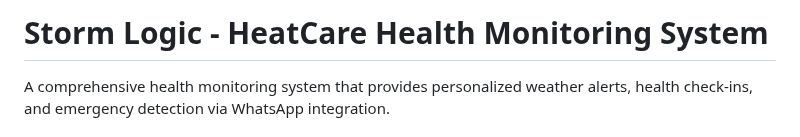
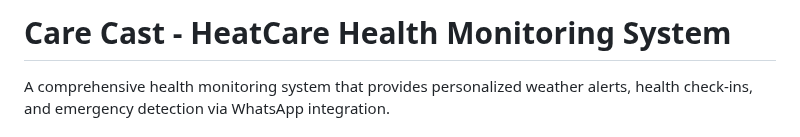
Before and after one commit to ahsantahseen/Care-Cast, a Markdown page: README.md, the part around the change. Drawn GitHub-style.

```diff
--- a/README.md
+++ b/README.md
@@ -1,4 +1,4 @@
-# Storm Logic - HeatCare Health Monitoring System
+# Care Cast - HeatCare Health Monitoring System
 
 A comprehensive health monitoring system that provides personalized weather alerts, health check-ins, and emergency detection via WhatsApp integration.
 
```
